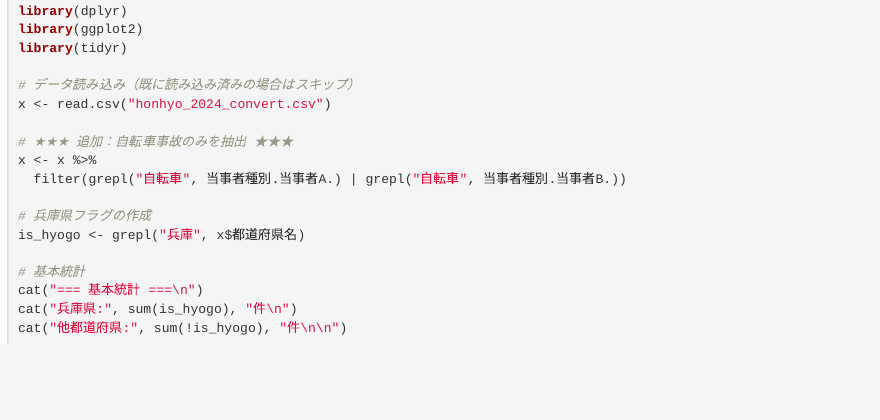
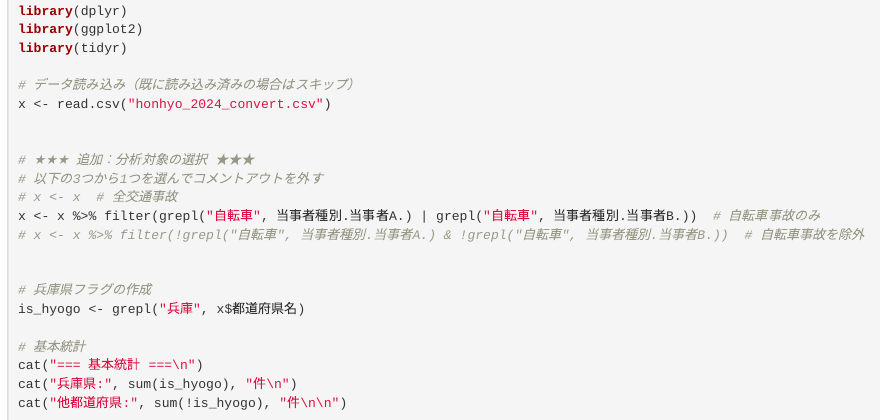
Before and after one commit to hagijyun/traffic-accident-analysis, an R Markdown document (兵庫県の自転車事故の特徴分析.Rmd): the page in a window 1100 px wide, from 80 px down. Rendered offline with R 4.5, knitr and Pandoc, with nearby package versions.

Commit message:
Update 兵庫県の自転車事故の特徴分析.Rmd

```diff
--- a/兵庫県の自転車事故の特徴分析.Rmd
+++ b/兵庫県の自転車事故の特徴分析.Rmd
@@ -10,9 +10,13 @@ library(tidyr)
 # データ読み込み（既に読み込み済みの場合はスキップ）
 x <- read.csv("honhyo_2024_convert.csv")
 
-# ★★★ 追加：自転車事故のみを抽出 ★★★
-x <- x %>%
-  filter(grepl("自転車", 当事者種別.当事者A.) | grepl("自転車", 当事者種別.当事者B.))
+
+# ★★★ 追加：分析対象の選択 ★★★
+# 以下の3つから1つを選んでコメントアウトを外す
+# x <- x  # 全交通事故
+x <- x %>% filter(grepl("自転車", 当事者種別.当事者A.) | grepl("自転車", 当事者種別.当事者B.))  # 自転車事故のみ
+# x <- x %>% filter(!grepl("自転車", 当事者種別.当事者A.) & !grepl("自転車", 当事者種別.当事者B.))  # 自転車事故を除外
+
 
 # 兵庫県フラグの作成
 is_hyogo <- grepl("兵庫", x$都道府県名)
```
